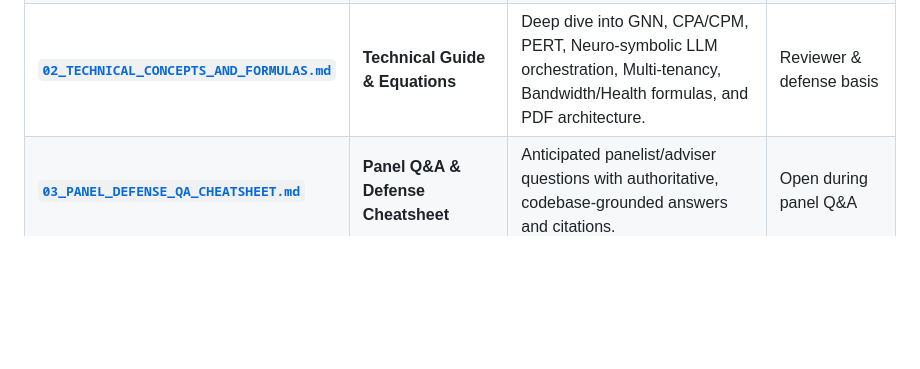
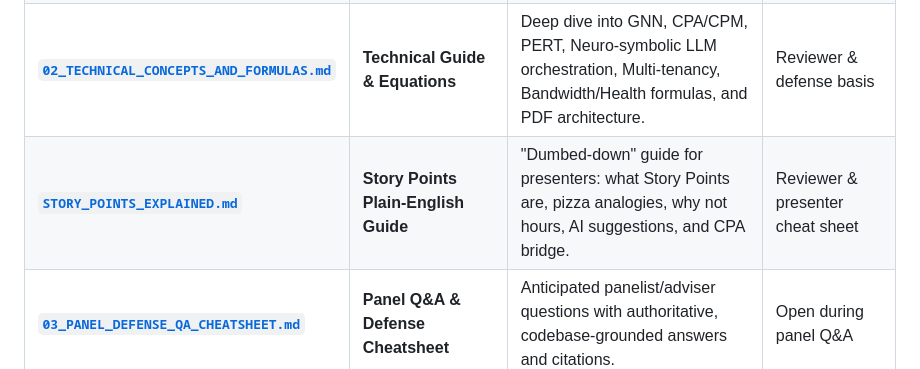
Before and after one commit to MJTeopaco/indie-studio-saas, a Markdown page: docs/final_defense/README.md, the part around the change. Rendered like a GitHub page; blank space fills up the shorter version.

Commit message:
docs: add plain-english Story Points guide for final defense presenters

```diff
--- a/docs/final_defense/README.md
+++ b/docs/final_defense/README.md
@@ -11,6 +11,7 @@ Welcome to the **StudioSprint Final Thesis Defense Documentation Suite**. This d
 | **[`README.md`](file:///e:/PROGRAMMING/Thesis/Project/indie-studio-saas/docs/final_defense/README.md)** | **Defense Suite Overview** | Setup instructions, dual-browser preparation, and flow map. | 15 minutes before defense |
 | **[`01_FINAL_DEFENSE_DEMO_SCRIPT.md`](file:///e:/PROGRAMMING/Thesis/Project/indie-studio-saas/docs/final_defense/01_FINAL_DEFENSE_DEMO_SCRIPT.md)** | **Step-by-Step Demonstration Script** | Complete click-by-click flow (Steps 1–24), exact spoken presenter scripts, UI breakdowns, and system under-the-hood reactions. | Live during presentation |
 | **[`02_TECHNICAL_CONCEPTS_AND_FORMULAS.md`](file:///e:/PROGRAMMING/Thesis/Project/indie-studio-saas/docs/final_defense/02_TECHNICAL_CONCEPTS_AND_FORMULAS.md)** | **Technical Guide & Equations** | Deep dive into GNN, CPA/CPM, PERT, Neuro-symbolic LLM orchestration, Multi-tenancy, Bandwidth/Health formulas, and PDF architecture. | Reviewer & defense basis |
+| **[`STORY_POINTS_EXPLAINED.md`](file:///e:/PROGRAMMING/Thesis/Project/indie-studio-saas/docs/final_defense/STORY_POINTS_EXPLAINED.md)** | **Story Points Plain-English Guide** | "Dumbed-down" guide for presenters: what Story Points are, pizza analogies, why not hours, AI suggestions, and CPA bridge. | Reviewer & presenter cheat sheet |
 | **[`03_PANEL_DEFENSE_QA_CHEATSHEET.md`](file:///e:/PROGRAMMING/Thesis/Project/indie-studio-saas/docs/final_defense/03_PANEL_DEFENSE_QA_CHEATSHEET.md)** | **Panel Q&A & Defense Cheatsheet** | Anticipated panelist/adviser questions with authoritative, codebase-grounded answers and citations. | Open during panel Q&A |
 
 ---
```
Also changed, not shown: docs/final_defense/STORY_POINTS_EXPLAINED.md (added, +135 -0 lines).
